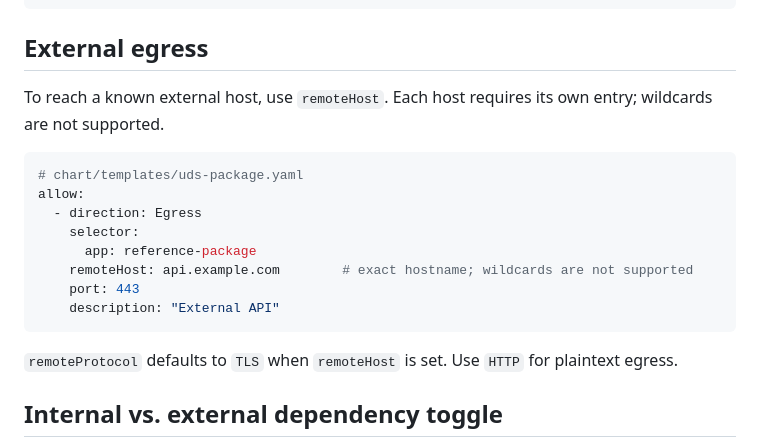
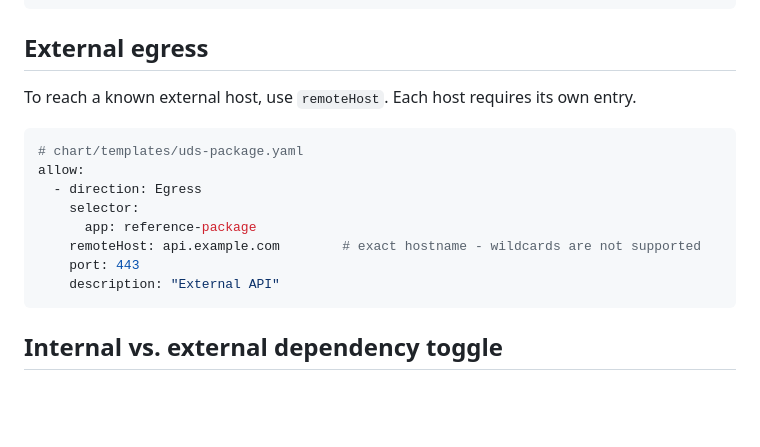
Before and after one commit to uds-packages/reference-package, a Markdown page: docs/networking-patterns.md, the part around the change. Rendered like a GitHub page; blank space fills up the shorter version.

Commit message:
chore: networking patterns

````diff
--- a/docs/networking-patterns.md
+++ b/docs/networking-patterns.md
@@ -77,7 +77,7 @@ allow:
 
 ## External egress
 
-To reach a known external host, use `remoteHost`. Each host requires its own entry; wildcards are not supported.
+To reach a known external host, use `remoteHost`. Each host requires its own entry.
 
 ```yaml
 # chart/templates/uds-package.yaml
@@ -85,12 +85,10 @@ allow:
   - direction: Egress
     selector:
       app: reference-package
-    remoteHost: api.example.com        # exact hostname; wildcards are not supported
+    remoteHost: api.example.com        # exact hostname - wildcards are not supported
     port: 443
     description: "External API"
 ```
-
-`remoteProtocol` defaults to `TLS` when `remoteHost` is set. Use `HTTP` for plaintext egress.
 
 ## Internal vs. external dependency toggle
 
````
